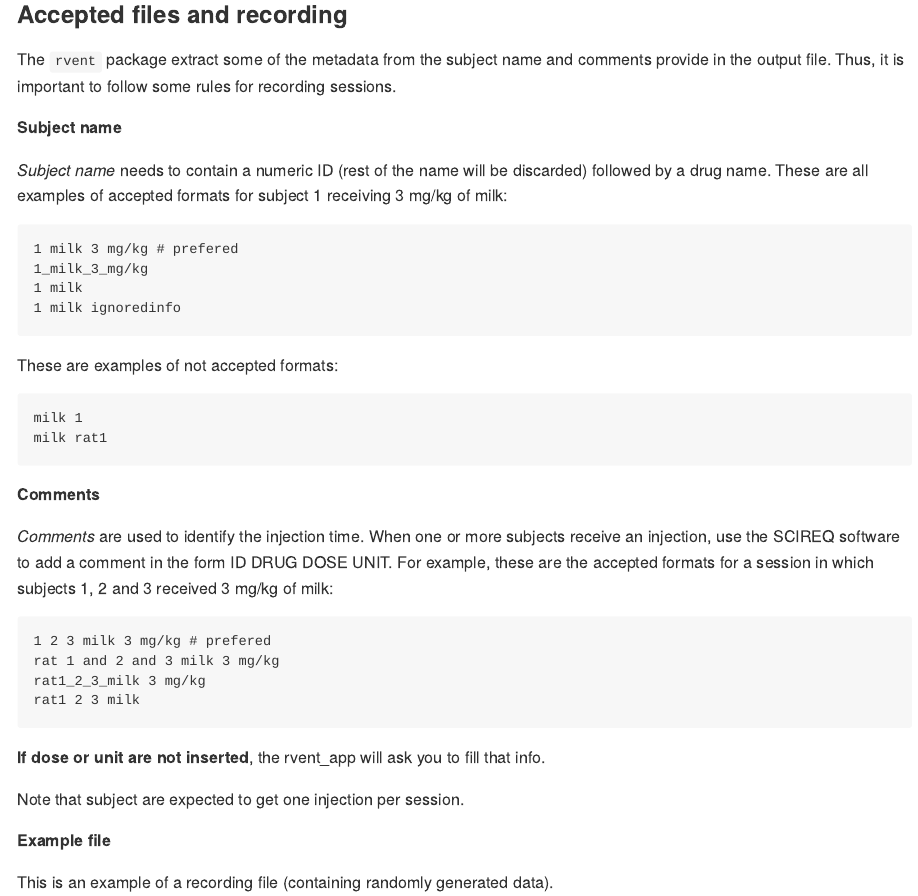
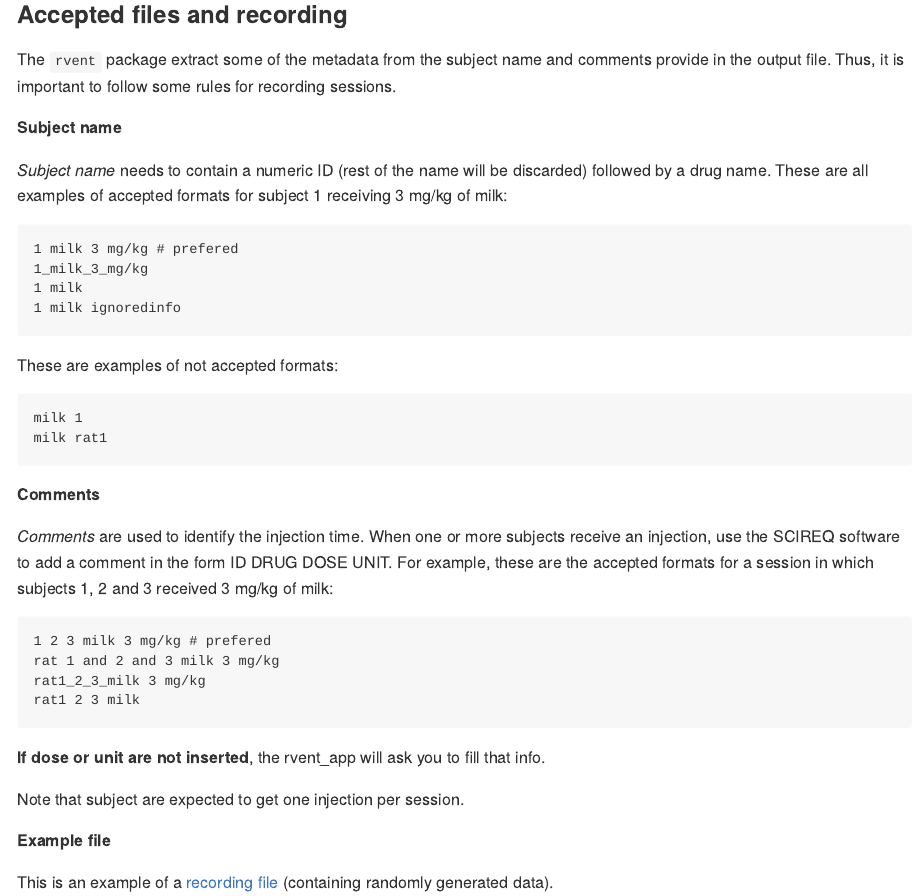
Before and after one commit to c1au6i0/rvent, an R Markdown document (README.Rmd): the page in a window 1100 px wide, from 1060 px down. The pictures show the output file README.md that the author committed with the source, drawn offline in the style of GitHub; badge pictures from the web are left out.

Commit message:
readme link

```diff
--- a/README.Rmd
+++ b/README.Rmd
@@ -117,6 +117,4 @@ Note that subject are expected to get one injection per session.
 
 **Example file**
 
-This is an example of a recording file (containing randomly generated data).
-
-<iframe src="https://onedrive.live.com/embed?cid=BCC43C613C51DA6D&resid=BCC43C613C51DA6D%21141111&authkey=AFBy2KArg1drDck" width="98" height="120" frameborder="0" scrolling="no"></iframe>
+This is an example of a [recording file](https://1drv.ms/t/s!Am3aUTxhPMS8iM43UVMJXhO4mNCecw?e=b9gszt) (containing randomly generated data).
```
Also changed, not shown: README.md.
